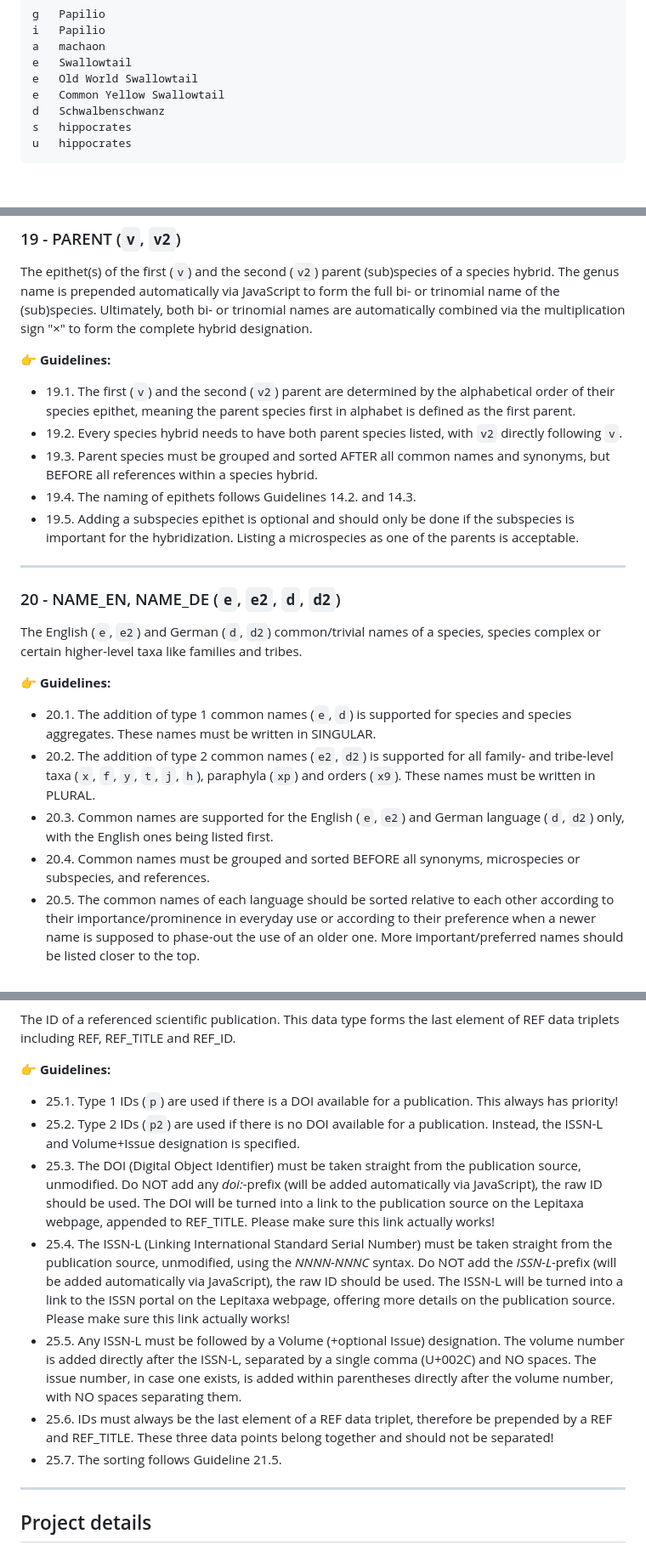
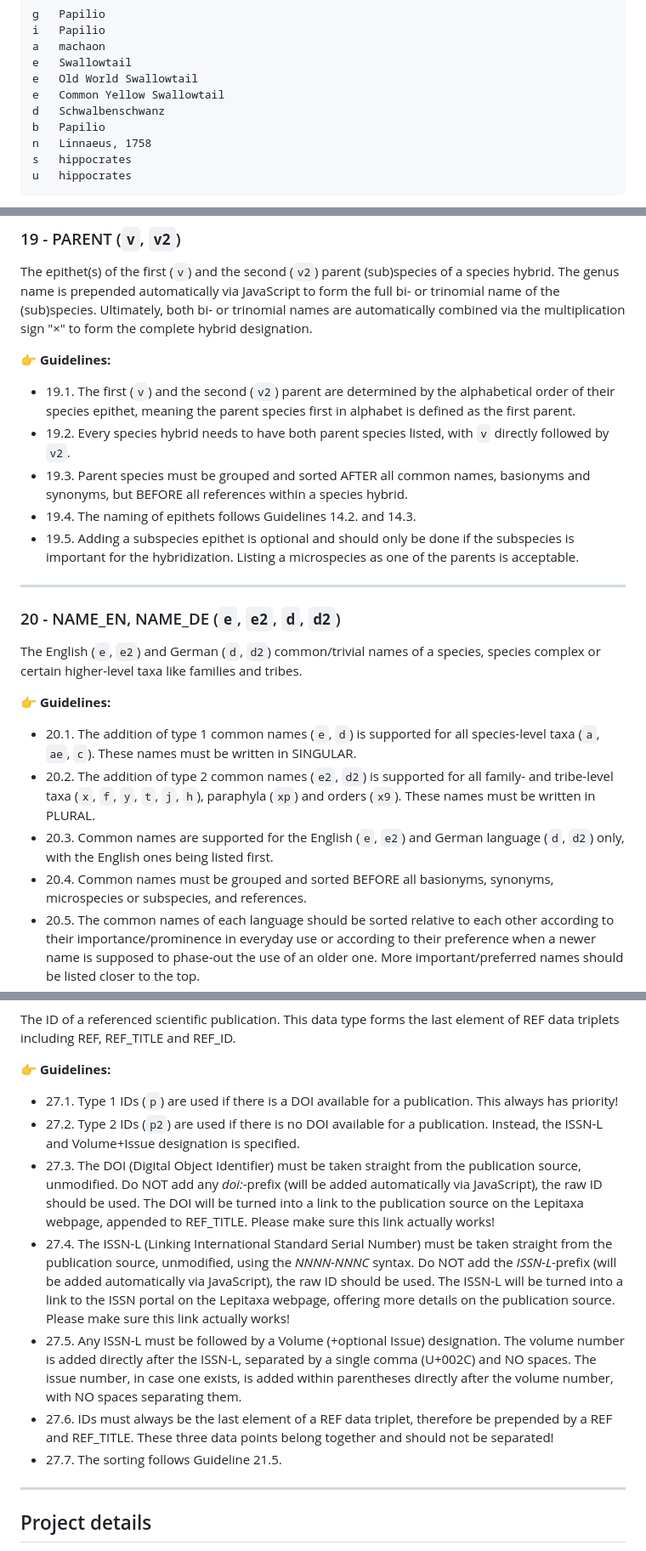
Before and after one commit to lepitaxa/lepitaxa.github.io, a Markdown page: README.md, 3 parts joined by grey strips. Shown at 85% size. Drawn GitHub-style; blank space fills up the shorter version.

````diff
--- a/README.md
+++ b/README.md
@@ -79,6 +79,8 @@ e	Swallowtail
 e	Old World Swallowtail
 e	Common Yellow Swallowtail
 d	Schwalbenschwanz
+b	Papilio
+n	Linnaeus, 1758
 s	hippocrates
 u	hippocrates
 ```
@@ -321,8 +325,8 @@ The epithet(s) of the first (`v`) and the second (`v2`) parent (sub)species of a
 
 :point_right: **Guidelines:**
 - 19.1. The first (`v`) and the second (`v2`) parent are determined by the alphabetical order of their species epithet, meaning the parent species first in alphabet is defined as the first parent.
-- 19.2. Every species hybrid needs to have both parent species listed, with `v2` directly following `v`.
-- 19.3. Parent species must be grouped and sorted AFTER all common names and synonyms, but BEFORE all references within a species hybrid.
+- 19.2. Every species hybrid needs to have both parent species listed, with `v` directly followed by `v2`.
+- 19.3. Parent species must be grouped and sorted AFTER all common names, basionyms and synonyms, but BEFORE all references within a species hybrid.
 - 19.4. The naming of epithets follows Guidelines 14.2. and 14.3.
 - 19.5. Adding a subspecies epithet is optional and should only be done if the subspecies is important for the hybridization. Listing a microspecies as one of the parents is acceptable.
 
@@ -331,10 +335,10 @@ The epithet(s) of the first (`v`) and the second (`v2`) parent (sub)species of a
 The English (`e`, `e2`) and German (`d`, `d2`) common/trivial names of a species, species complex or certain higher-level taxa like families and tribes.
 
 :point_right: **Guidelines:**
-- 20.1. The addition of type 1 common names (`e`, `d`) is supported for species and species aggregates. These names must be written in SINGULAR.
+- 20.1. The addition of type 1 common names (`e`, `d`) is supported for all species-level taxa (`a`, `ae`, `c`). These names must be written in SINGULAR.
 - 20.2. The addition of type 2 common names (`e2`, `d2`) is supported for all family- and tribe-level taxa (`x`, `f`, `y`, `t`, `j`, `h`), paraphyla (`xp`) and orders (`x9`). These names must be written in PLURAL.
 - 20.3. Common names are supported for the English (`e`, `e2`) and German language (`d`, `d2`) only, with the English ones being listed first.
-- 20.4. Common names must be grouped and sorted BEFORE all synonyms, microspecies or subspecies, and references.
+- 20.4. Common names must be grouped and sorted BEFORE all  basionyms, synonyms, microspecies or subspecies, and references.
 - 20.5. The common names of each language should be sorted relative to each other according to their importance/prominence in everyday use or according to their preference when a newer name is supposed to phase-out the use of an older one. More important/preferred names should be listed closer to the top.
 - 20.6. The allowed character sets are basic latin (A-Z), extended latin (äáéöüß etc.), apostrophes (U+0027), hyphens (U+002D) and spaces (U+0020).
 - 20.7. The words of a common name must always start with an upper-case letter, with the exception of conjunctions like "and", "of", "du", "und", "von", which should be lower-case only.
@@ -403,13 +430,13 @@ The title of a referenced scientific publication. This data type forms the secon
 The ID of a referenced scientific publication. This data type forms the last element of REF data triplets including REF, REF_TITLE and REF_ID.
 
 :point_right: **Guidelines:**
-- 25.1. Type 1 IDs (`p`) are used if there is a DOI available for a publication. This always has priority!
-- 25.2. Type 2 IDs (`p2`) are used if there is no DOI available for a publication. Instead, the ISSN-L and Volume+Issue designation is specified.
-- 25.3. The DOI (Digital Object Identifier) must be taken straight from the publication source, unmodified. Do NOT add any _doi:_-prefix (will be added automatically via JavaScript), the raw ID should be used. The DOI will be turned into a link to the publication source on the Lepitaxa webpage, appended to REF_TITLE. Please make sure this link actually works!
-- 25.4. The ISSN-L (Linking International Standard Serial Number) must be taken straight from the publication source, unmodified, using the _NNNN-NNNC_ syntax. Do NOT add the _ISSN-L_-prefix (will be added automatically via JavaScript), the raw ID should be used. The ISSN-L will be turned into a link to the ISSN portal on the Lepitaxa webpage, offering more details on the publication source. Please make sure this link actually works!
-- 25.5. Any ISSN-L must be followed by a Volume (+optional Issue) designation. The volume number is added directly after the ISSN-L, separated by a single comma (U+002C) and NO spaces. The issue number, in case one exists, is added within parentheses directly after the volume number, with NO spaces separating them.
-- 25.6. IDs must always be the last element of a REF data triplet, therefore be prepended by a REF and REF_TITLE. These three data points belong together and should not be separated!
-- 25.7. The sorting follows Guideline 21.5.
+- 27.1. Type 1 IDs (`p`) are used if there is a DOI available for a publication. This always has priority!
+- 27.2. Type 2 IDs (`p2`) are used if there is no DOI available for a publication. Instead, the ISSN-L and Volume+Issue designation is specified.
+- 27.3. The DOI (Digital Object Identifier) must be taken straight from the publication source, unmodified. Do NOT add any _doi:_-prefix (will be added automatically via JavaScript), the raw ID should be used. The DOI will be turned into a link to the publication source on the Lepitaxa webpage, appended to REF_TITLE. Please make sure this link actually works!
+- 27.4. The ISSN-L (Linking International Standard Serial Number) must be taken straight from the publication source, unmodified, using the _NNNN-NNNC_ syntax. Do NOT add the _ISSN-L_-prefix (will be added automatically via JavaScript), the raw ID should be used. The ISSN-L will be turned into a link to the ISSN portal on the Lepitaxa webpage, offering more details on the publication source. Please make sure this link actually works!
+- 27.5. Any ISSN-L must be followed by a Volume (+optional Issue) designation. The volume number is added directly after the ISSN-L, separated by a single comma (U+002C) and NO spaces. The issue number, in case one exists, is added within parentheses directly after the volume number, with NO spaces separating them.
+- 27.6. IDs must always be the last element of a REF data triplet, therefore be prepended by a REF and REF_TITLE. These three data points belong together and should not be separated!
+- 27.7. The sorting follows Guideline 21.5.
 
 ---
 
````
Also changed, not shown: other parts of README.md (+62 -37 lines).
